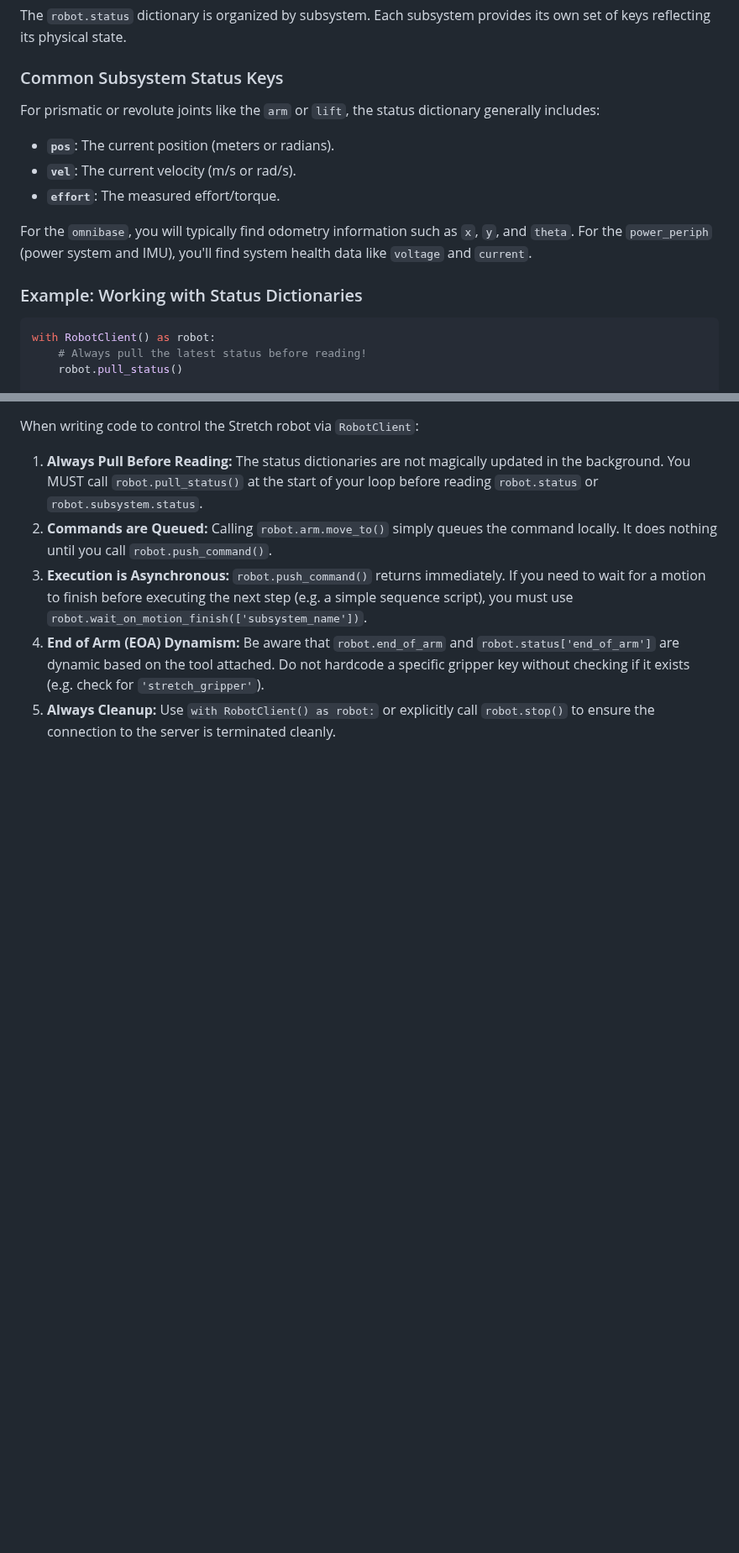
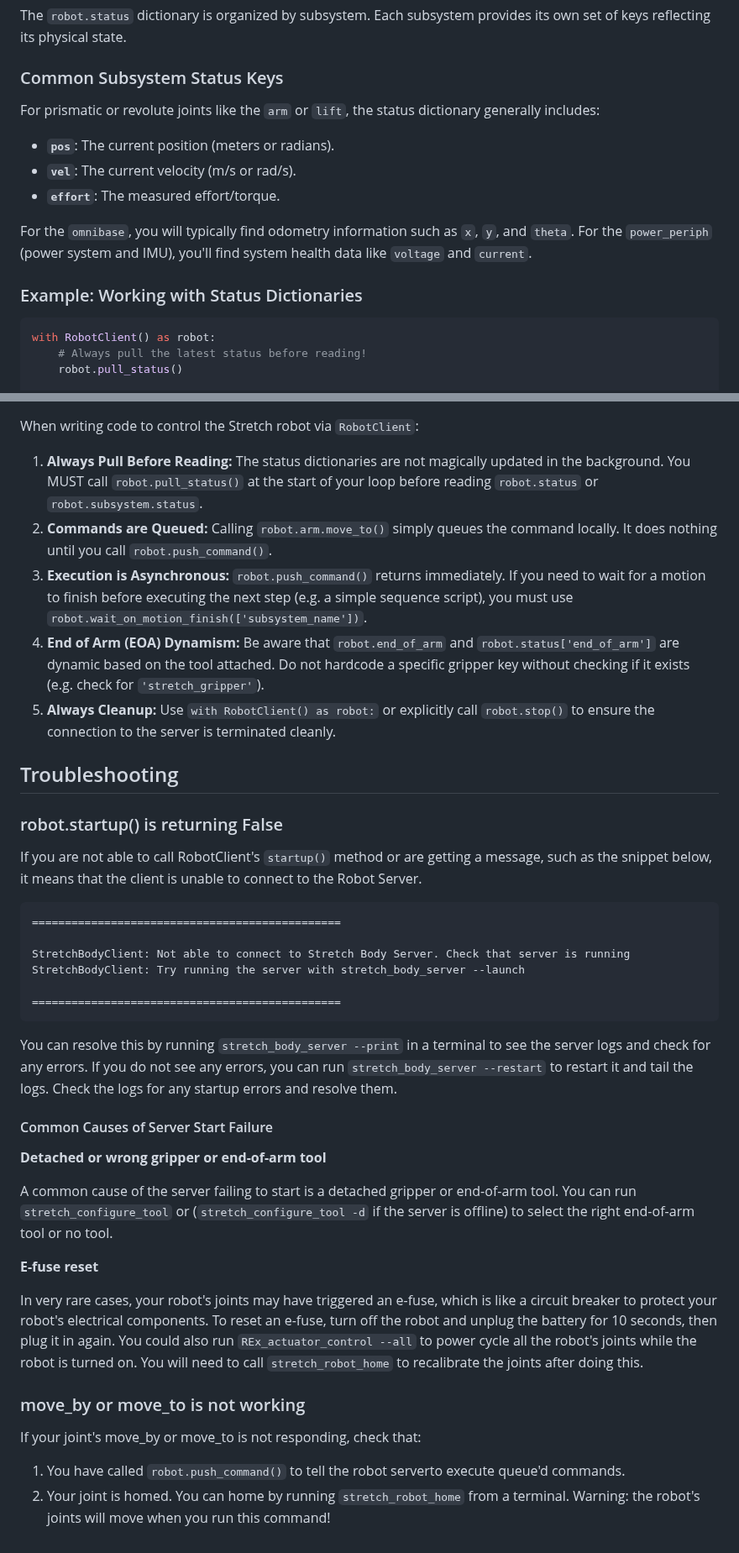
Before and after one commit to hello-robot/stretch4_body, a Markdown page: docs/primer_robot_client.md, 2 parts joined by grey strips. Shown at 84% size. Rendered like a GitHub page; blank space fills up the shorter version.

````diff
--- a/docs/primer_robot_client.md
+++ b/docs/primer_robot_client.md
@@ -80,15 +124,17 @@ When you call `robot.pull_status()`, the `RobotClient` populates a master dictio
 The `robot.status` dictionary is organized by subsystem. Each subsystem provides its own set of keys reflecting its physical state.
 
 ### Common Subsystem Status Keys
+
 For prismatic or revolute joints like the `arm` or `lift`, the status dictionary generally includes:
-- **`pos`**: The current position (meters or radians).
-- **`vel`**: The current velocity (m/s or rad/s).
-- **`effort`**: The measured effort/torque.
 
-For the `omnibase`, you will typically find odometry information such as `x`, `y`, and `theta`.
-For the `power_periph` (power system and IMU), you'll find system health data like `voltage` and `current`.
+* **`pos`**: The current position (meters or radians).
+* **`vel`**: The current velocity (m/s or rad/s).
+* **`effort`**: The measured effort/torque.
+
+For the `omnibase`, you will typically find odometry information such as `x`, `y`, and `theta`. For the `power_periph` (power system and IMU), you'll find system health data like `voltage` and `current`.
 
 ### Example: Working with Status Dictionaries
+
 ```python
 with RobotClient() as robot:
     # Always pull the latest status before reading!
@@ -225,3 +294,39 @@ When writing code to control the Stretch robot via `RobotClient`:
 3. **Execution is Asynchronous:** `robot.push_command()` returns immediately. If you need to wait for a motion to finish before executing the next step (e.g. a simple sequence script), you must use `robot.wait_on_motion_finish(['subsystem_name'])`.
 4. **End of Arm (EOA) Dynamism:** Be aware that `robot.end_of_arm` and `robot.status['end_of_arm']` are dynamic based on the tool attached. Do not hardcode a specific gripper key without checking if it exists (e.g. check for `'stretch_gripper'`).
 5. **Always Cleanup:** Use `with RobotClient() as robot:` or explicitly call `robot.stop()` to ensure the connection to the server is terminated cleanly.
+
+
+
+## Troubleshooting
+
+### robot.startup() is returning False
+
+If you are not able to call RobotClient's `startup()` method or are getting a message, such as the snippet below, it means that the client is unable to connect to the Robot Server.
+
+```
+===============================================
+
+StretchBodyClient: Not able to connect to Stretch Body Server. Check that server is running
+StretchBodyClient: Try running the server with stretch_body_server --launch
+
+===============================================
+```
+
+You can resolve this by running `stretch_body_server --print` in a terminal to see the server logs and check for any errors. If you do not see any errors, you can run `stretch_body_server --restart` to restart it and tail the logs. Check the logs for any startup errors and resolve them.
+
+#### Common Causes of Server Start Failure
+
+**Detached or wrong gripper or end-of-arm tool**
+
+A common cause of the server failing to start is a detached gripper or end-of-arm tool. You can run `stretch_configure_tool` or (`stretch_configure_tool -d` if the server is offline) to select the right end-of-arm tool or no tool.
+
+**E-fuse reset**
+
+In very rare cases, your robot's joints may have triggered an e-fuse, which is like a circuit breaker to protect your robot's electrical components. To reset an e-fuse, turn off the robot and unplug the battery for 10 seconds, then plug it in again. You could also run `REx_actuator_control --all` to power cycle all the robot's joints while the robot is turned on. You will need to call `stretch_robot_home` to recalibrate the joints after doing this.&#x20;
+
+### move\_by or move\_to is not working
+
+If your joint's move\_by or move\_to is not responding, check that:
+
+1. You have called `robot.push_command()` to tell the robot serverto execute queue'd commands.
+2. Your joint is homed. You can home by running `stretch_robot_home` from a terminal. Warning: the robot's joints will move when you run this command!
````
Also changed, not shown: other parts of docs/primer_robot_client.md (+85 -18 lines), docs/primer_cameras.md (+21 -21 lines), .gitbook/assets/gamepad_cycling_mapping.png (added).
